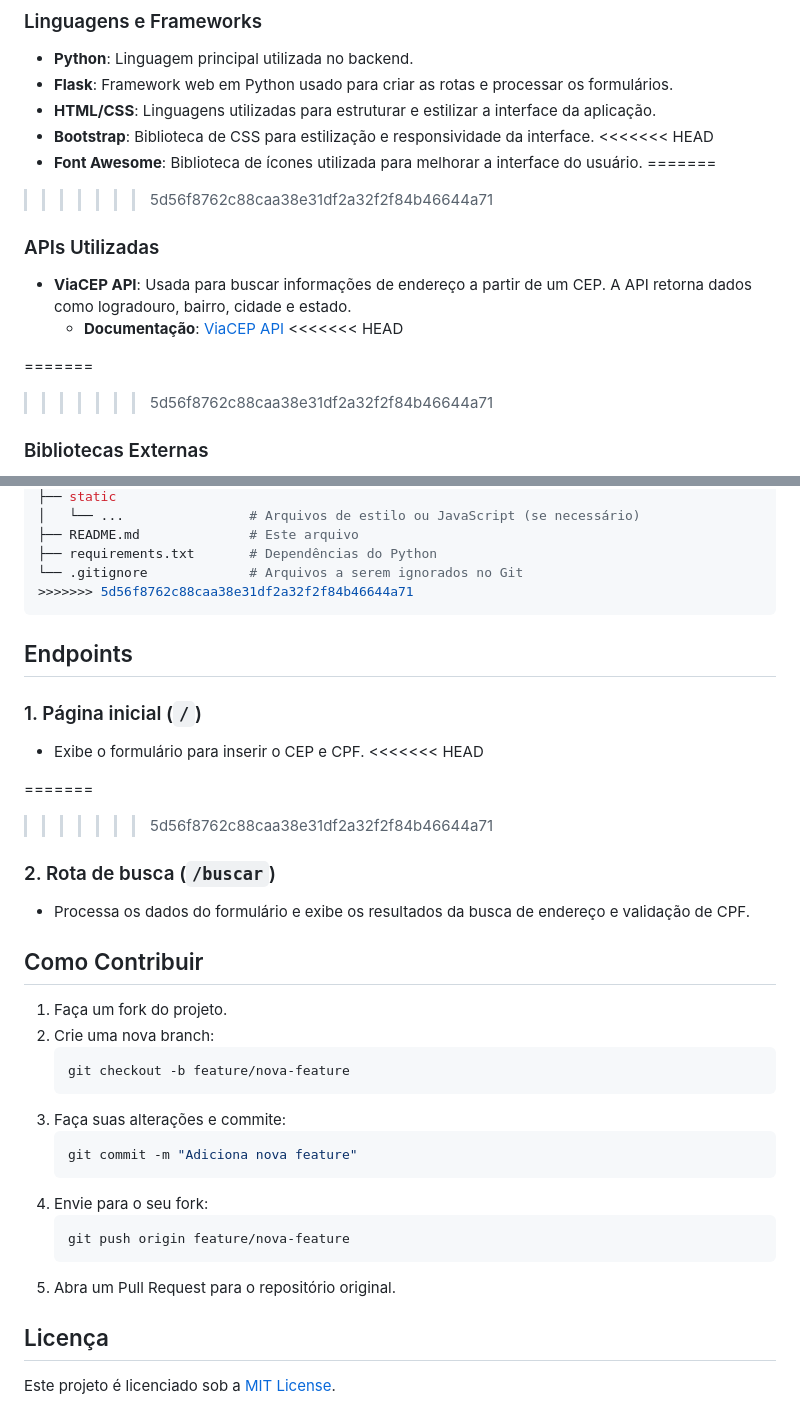
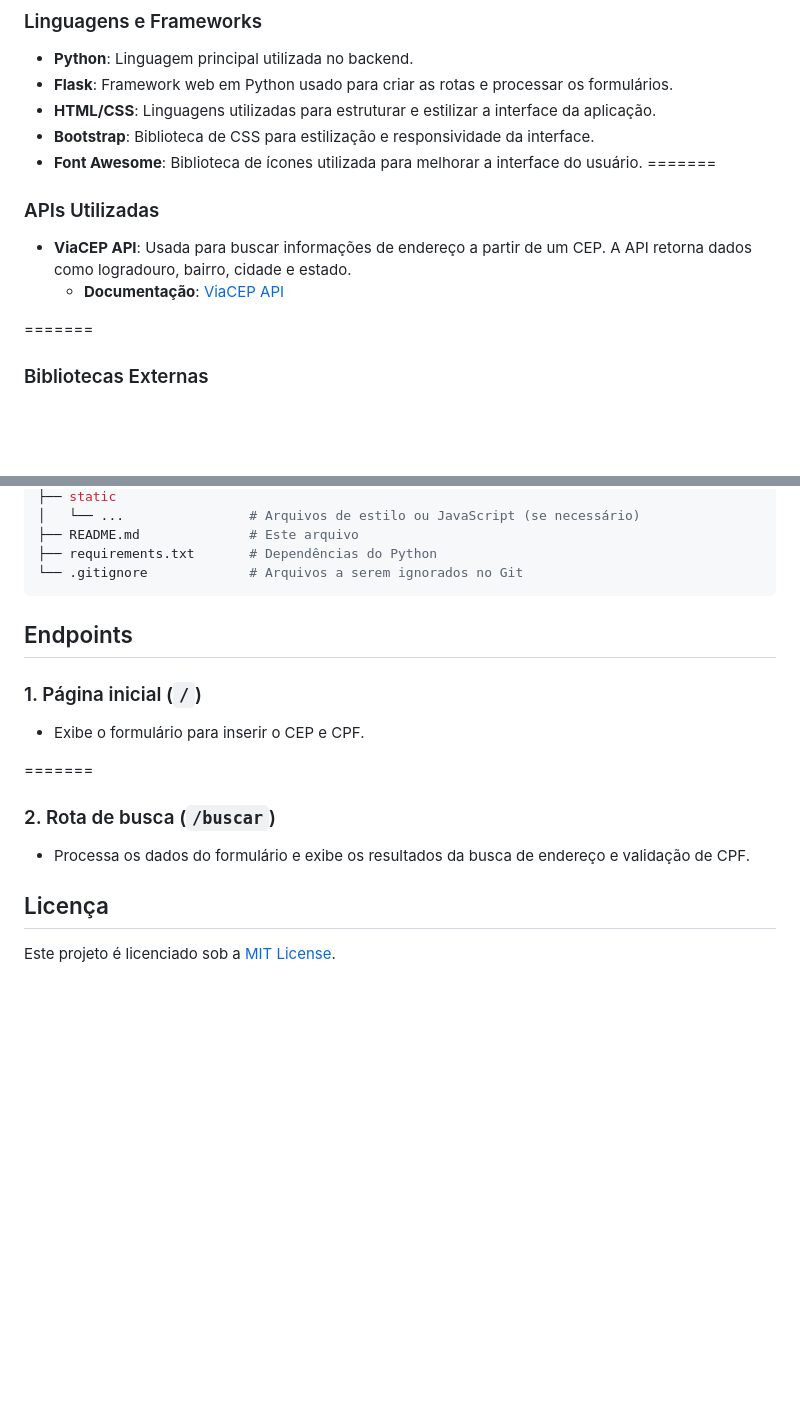
Before and after one commit to iguinhozinho/projeto_api, a Markdown page: README.md, 2 parts joined by grey strips. Rendered like a GitHub page; blank space fills up the shorter version.

````diff
--- a/README.md
+++ b/README.md
@@ -19,20 +19,16 @@ Este projeto é uma aplicação web simples que permite a busca de informações
 - **Flask**: Framework web em Python usado para criar as rotas e processar os formulários.
 - **HTML/CSS**: Linguagens utilizadas para estruturar e estilizar a interface da aplicação.
 - **Bootstrap**: Biblioteca de CSS para estilização e responsividade da interface.
-<<<<<<< HEAD
 - **Font Awesome**: Biblioteca de ícones utilizada para melhorar a interface do usuário.
 =======
->>>>>>> 5d56f8762c88caa38e31df2a32f2f84b46644a71
 
 ### APIs Utilizadas
 
 - **ViaCEP API**: Usada para buscar informações de endereço a partir de um CEP. A API retorna dados como logradouro, bairro, cidade e estado.
   - **Documentação**: [ViaCEP API](https://viacep.com.br)
-<<<<<<< HEAD
 
 =======
 
->>>>>>> 5d56f8762c88caa38e31df2a32f2f84b46644a71
 ### Bibliotecas Externas
 
 - **Requests**: Utilizada para fazer requisições HTTP à API ViaCEP.
@@ -119,7 +106,6 @@ Este projeto é uma aplicação web simples que permite a busca de informações
 ├── README.md              # Este arquivo
 ├── requirements.txt       # Dependências do Python
 └── .gitignore             # Arquivos a serem ignorados no Git
->>>>>>> 5d56f8762c88caa38e31df2a32f2f84b46644a71
 ```
 
 ## Endpoints
@@ -127,32 +113,13 @@ Este projeto é uma aplicação web simples que permite a busca de informações
 ### 1. Página inicial (`/`)
 
 - Exibe o formulário para inserir o CEP e CPF.
-<<<<<<< HEAD
 
 =======
 
->>>>>>> 5d56f8762c88caa38e31df2a32f2f84b46644a71
 ### 2. Rota de busca (`/buscar`)
 
 - Processa os dados do formulário e exibe os resultados da busca de endereço e validação de CPF.
 
-## Como Contribuir
-
-1. Faça um fork do projeto.
-2. Crie uma nova branch:
-   ```bash
-   git checkout -b feature/nova-feature
-   ```
-3. Faça suas alterações e commite:
-   ```bash
-   git commit -m "Adiciona nova feature"
-   ```
-4. Envie para o seu fork:
-   ```bash
-   git push origin feature/nova-feature
-   ```
-5. Abra um Pull Request para o repositório original.
-
 ## Licença
 
 Este projeto é licenciado sob a [MIT License](LICENSE).
````
Also changed, not shown: other parts of README.md (+0 -9 lines).
